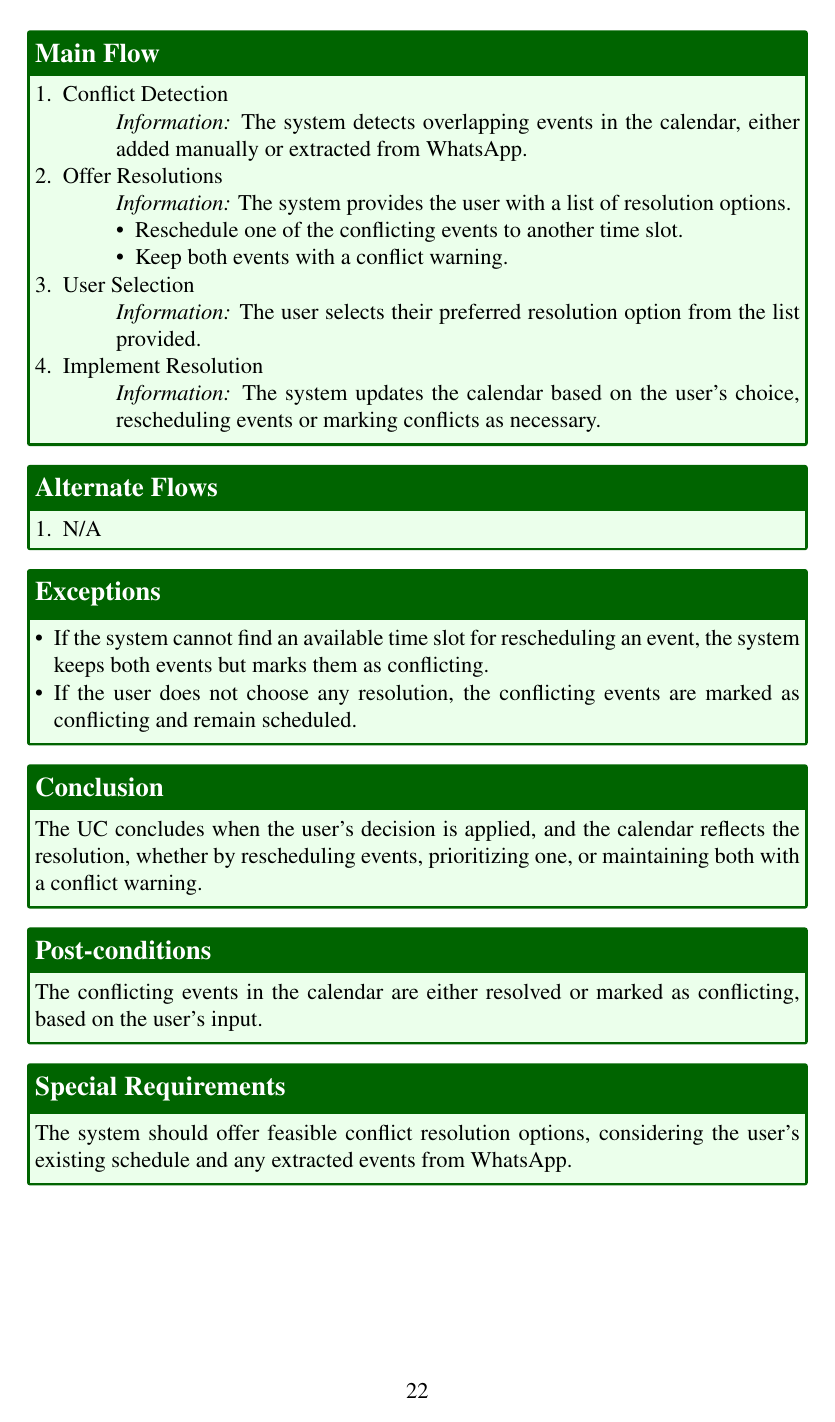
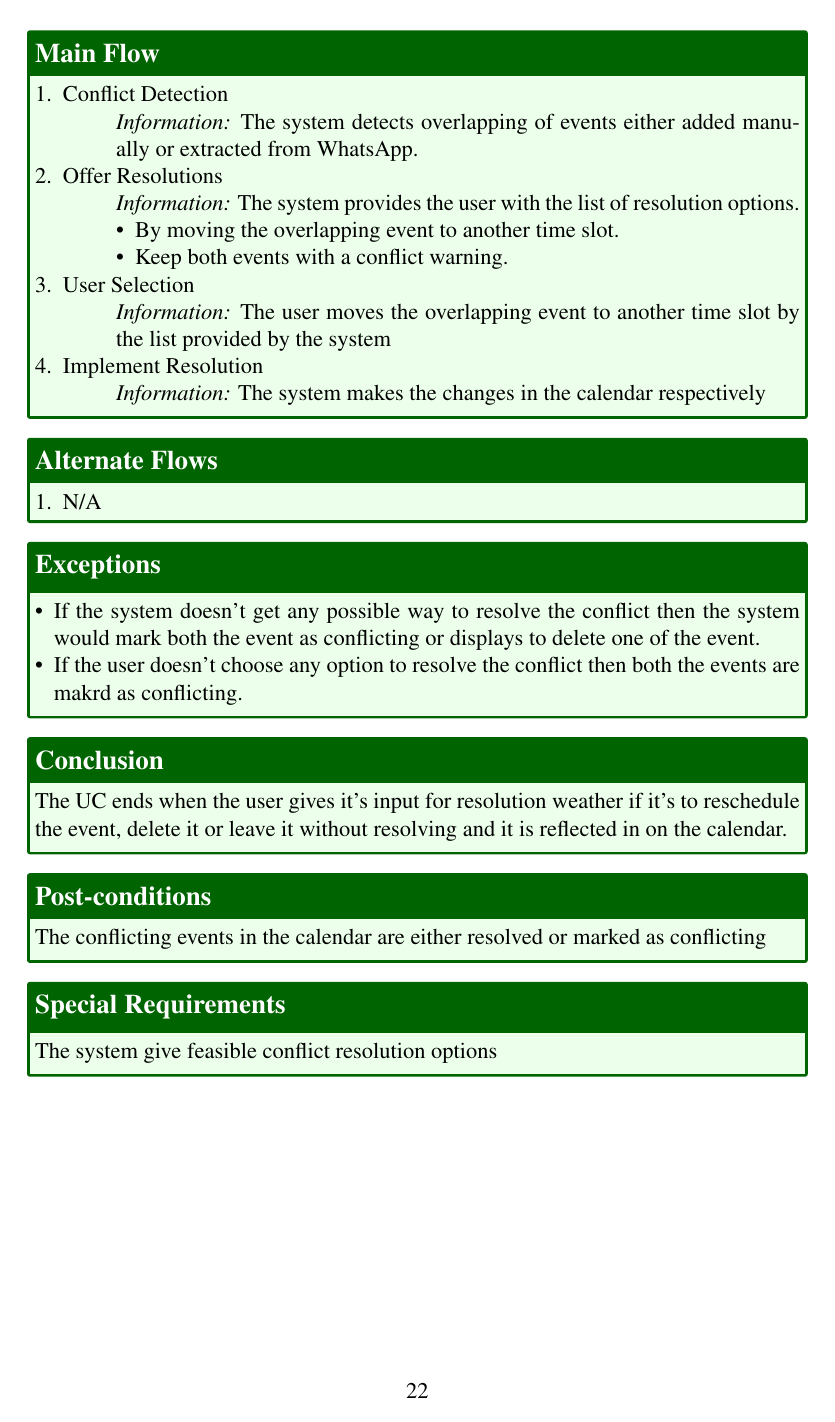
Before and after one commit to jadwalapp/symmetrical-spoon, a LaTeX document (docs/gp1/gp1.tex, which reads docs/gp1/parts/use-cases/suggest-conflict-resolutions.tex): page 28 of 41. Compiled offline with pdfLaTeX.

Commit message:
Rewrite whole UC

```diff
--- a/docs/gp1/parts/use-cases/suggest-conflict-resolutions.tex
+++ b/docs/gp1/parts/use-cases/suggest-conflict-resolutions.tex
@@ -19,17 +19,17 @@
   \ucmainflow{
     \begin{enumerate}
       \item Conflict Detection
-        \ucinfo{The system detects overlapping events in the calendar, either added manually or extracted from WhatsApp.}
+        \ucinfo{The system detects overlapping of events either added manually or extracted from WhatsApp.}
       \item Offer Resolutions
-        \ucinfo{The system provides the user with a list of resolution options.
+        \ucinfo{The system provides the user with the list of resolution options.
         \begin{itemize}
-          \item Reschedule one of the conflicting events to another time slot.
+          \item By moving the overlapping event to another time slot.
           \item Keep both events with a conflict warning.
         \end{itemize}}
       \item User Selection
-        \ucinfo{The user selects their preferred resolution option from the list provided.}
+        \ucinfo{The user moves the overlapping event to another time slot by the list provided by the system}
       \item Implement Resolution
-        \ucinfo{The system updates the calendar based on the user's choice, rescheduling events or marking conflicts as necessary.}
+        \ucinfo{The system makes the changes in the calendar respectively}
     \end{enumerate}
   }
   \ucalternateflows{
@@ -39,11 +39,11 @@
   }
   \ucexceptions{
     \begin{itemize}
-      \item If the system cannot find an available time slot for rescheduling an event, the system keeps both events but marks them as conflicting.
-      \item If the user does not choose any resolution, the conflicting events are marked as conflicting and remain scheduled.
+      \item If the system doesn't get any possible way to resolve the conflict then the system would mark both the event as conflicting or displays to delete one of the event.
+      \item If the user doesn't choose any option to resolve the conflict then both the events are makrd as conflicting.
     \end{itemize}
   }
-  \ucconclusion{The UC concludes when the user’s decision is applied, and the calendar reflects the resolution, whether by rescheduling events, prioritizing one, or maintaining both with a conflict warning.}
-  \ucpostconditions{The conflicting events in the calendar are either resolved or marked as conflicting, based on the user’s input.}
-  \ucspecialrequirements{The system should offer feasible conflict resolution options, considering the user’s existing schedule and any extracted events from WhatsApp.}
+  \ucconclusion{The UC ends when the user gives it's input for resolution weather if it's to reschedule the event, delete it or leave it without resolving and it is reflected in on the calendar.}
+  \ucpostconditions{The conflicting events in the calendar are either resolved or marked as conflicting}
+  \ucspecialrequirements{The system give feasible conflict resolution options}
 \end{usecase}
```
Also changed, not shown: docs/gp1/parts/use-cases/suggest-conflict-resolutions.tex (10 more changed lines).
